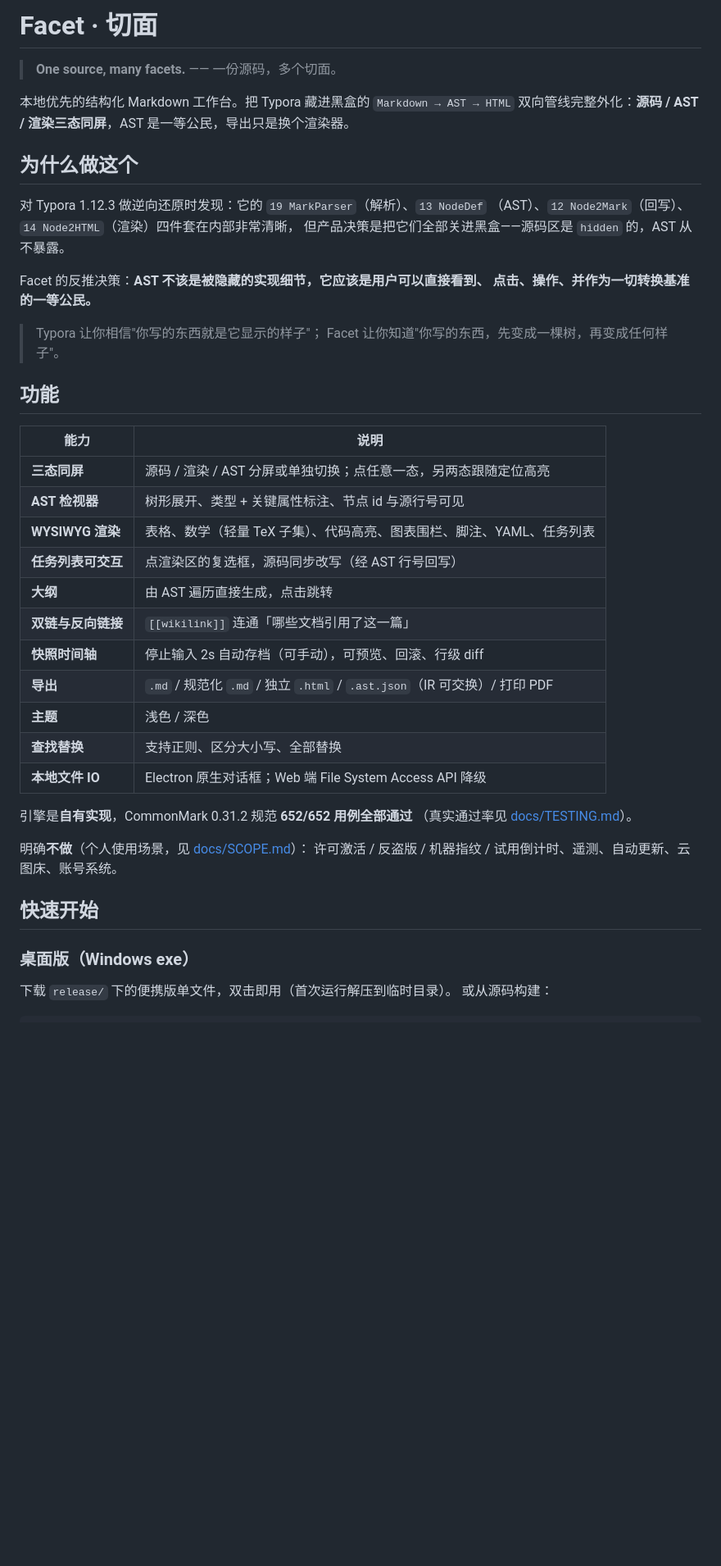
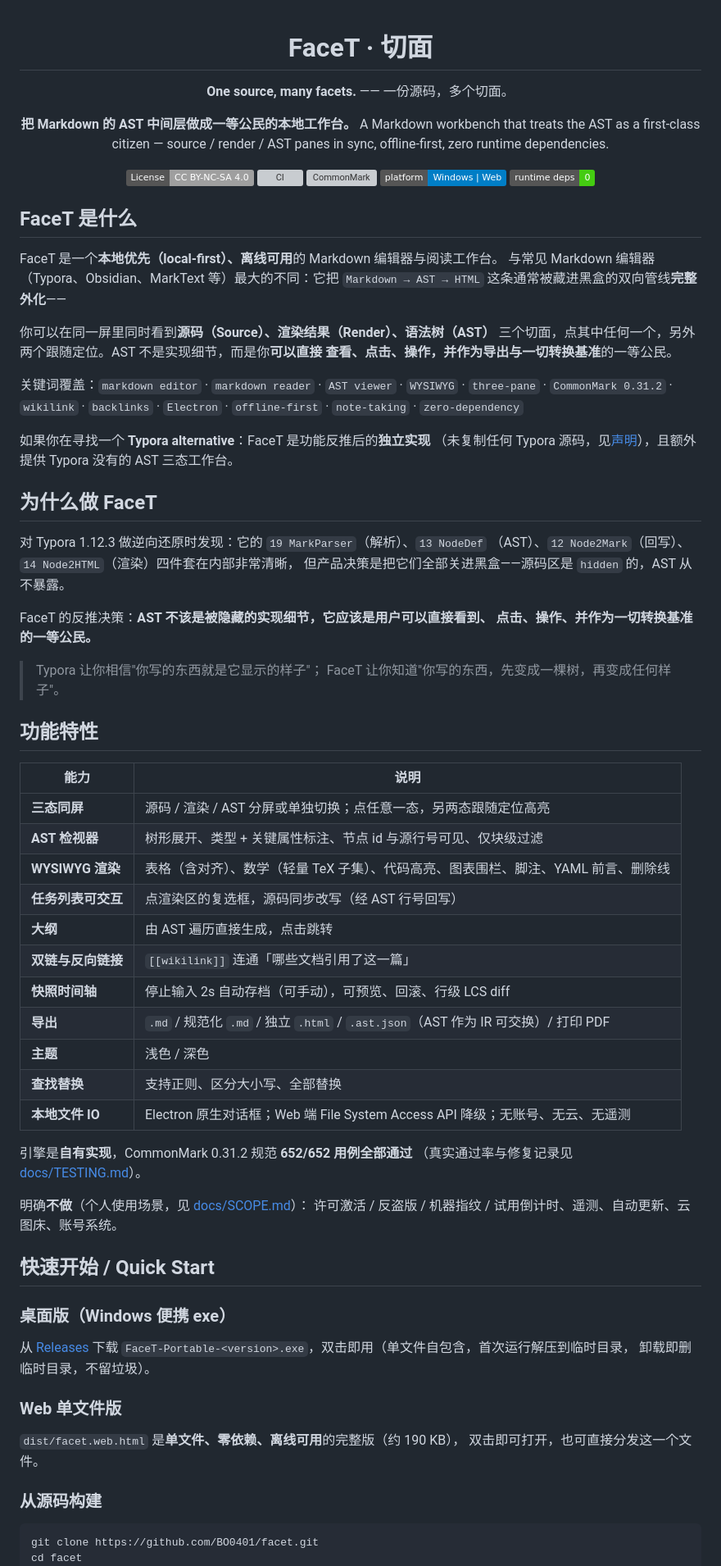
Before and after one commit to BO0401/facet, a Markdown page: README.md, the part around one of its changes. Shown at 82% size. Drawn GitHub-style; badges without logos; blank space fills up the shorter version; grey boxes are pictures that could not be loaded.

````diff
--- a/README.md
+++ b/README.md
@@ -1,50 +1,89 @@
-# Facet · 切面
+<div align="center">
 
-> **One source, many facets.** —— 一份源码，多个切面。
+# FaceT · 切面
 
-本地优先的结构化 Markdown 工作台。把 Typora 藏进黑盒的 `Markdown → AST → HTML`
-双向管线完整外化：**源码 / AST / 渲染三态同屏**，AST 是一等公民，导出只是换个渲染器。
+**One source, many facets.** —— 一份源码，多个切面。
 
-## 为什么做这个
+**把 Markdown 的 AST 中间层做成一等公民的本地工作台。**
+A Markdown workbench that treats the AST as a first-class citizen —
+source / render / AST panes in sync, offline-first, zero runtime dependencies.
+
+[![License: CC BY-NC-SA 4.0](https://img.shields.io/badge/License-CC_BY--NC--SA_4.0-lightgrey.svg)](https://creativecommons.org/licenses/by-nc-sa/4.0/)
+[![CI](https://github.com/BO0401/facet/actions/workflows/ci.yml/badge.svg)](https://github.com/BO0401/facet/actions/workflows/ci.yml)
+[![CommonMark](https://img.shields.io/badge/CommonMark-652%2F652-brightgreen.svg)](docs/TESTING.md)
+[![Platform](https://img.shields.io/badge/platform-Windows%20%7C%20Web-blue.svg)](#快速开始--quick-start)
+[![Runtime deps](https://img.shields.io/badge/runtime_deps-0-brightgreen.svg)](#技术栈--tech-stack)
+
+</div>
+
+## FaceT 是什么
+
+FaceT 是一个**本地优先（local-first）、离线可用**的 Markdown 编辑器与阅读工作台。
+与常见 Markdown 编辑器（Typora、Obsidian、MarkText 等）最大的不同：它把
+`Markdown → AST → HTML` 这条通常被藏进黑盒的双向管线**完整外化**——
+
+你可以在同一屏里同时看到**源码（Source）、渲染结果（Render）、语法树（AST）**
+三个切面，点其中任何一个，另外两个跟随定位。AST 不是实现细节，而是你**可以直接
+查看、点击、操作，并作为导出与一切转换基准**的一等公民。
+
+关键词覆盖：`markdown editor` · `markdown reader` · `AST viewer` · `WYSIWYG` ·
+`three-pane` · `CommonMark 0.31.2` · `wikilink` · `backlinks` · `Electron` ·
+`offline-first` · `note-taking` · `zero-dependency`
+
+如果你在寻找一个 **Typora alternative**：FaceT 是功能反推后的**独立实现**
+（未复制任何 Typora 源码，见[声明](#声明--disclaimer)），且额外提供 Typora
+没有的 AST 三态工作台。
+
+## 为什么做 FaceT
 
 对 Typora 1.12.3 做逆向还原时发现：它的 `19 MarkParser`（解析）、`13 NodeDef`
 （AST）、`12 Node2Mark`（回写）、`14 Node2HTML`（渲染）四件套在内部非常清晰，
 但产品决策是把它们全部关进黑盒——源码区是 `hidden` 的，AST 从不暴露。
 
-Facet 的反推决策：**AST 不该是被隐藏的实现细节，它应该是用户可以直接看到、
+FaceT 的反推决策：**AST 不该是被隐藏的实现细节，它应该是用户可以直接看到、
 点击、操作、并作为一切转换基准的一等公民。**
 
 > Typora 让你相信"你写的东西就是它显示的样子"；
-> Facet 让你知道"你写的东西，先变成一棵树，再变成任何样子"。
+> FaceT 让你知道"你写的东西，先变成一棵树，再变成任何样子"。
 
-## 功能
+## 功能特性
 
 | 能力 | 说明 |
 |---|---|
 | **三态同屏** | 源码 / 渲染 / AST 分屏或单独切换；点任意一态，另两态跟随定位高亮 |
-| **AST 检视器** | 树形展开、类型 + 关键属性标注、节点 id 与源行号可见 |
-| **WYSIWYG 渲染** | 表格、数学（轻量 TeX 子集）、代码高亮、图表围栏、脚注、YAML、任务列表 |
+| **AST 检视器** | 树形展开、类型 + 关键属性标注、节点 id 与源行号可见、仅块级过滤 |
+| **WYSIWYG 渲染** | 表格（含对齐）、数学（轻量 TeX 子集）、代码高亮、图表围栏、脚注、YAML 前言、删除线 |
 | **任务列表可交互** | 点渲染区的复选框，源码同步改写（经 AST 行号回写） |
 | **大纲** | 由 AST 遍历直接生成，点击跳转 |
 | **双链与反向链接** | `[[wikilink]]` 连通「哪些文档引用了这一篇」 |
-| **快照时间轴** | 停止输入 2s 自动存档（可手动），可预览、回滚、行级 diff |
-| **导出** | `.md` / 规范化 `.md` / 独立 `.html` / `.ast.json`（IR 可交换）/ 打印 PDF |
+| **快照时间轴** | 停止输入 2s 自动存档（可手动），可预览、回滚、行级 LCS diff |
+| **导出** | `.md` / 规范化 `.md` / 独立 `.html` / `.ast.json`（AST 作为 IR 可交换）/ 打印 PDF |
 | **主题** | 浅色 / 深色 |
 | **查找替换** | 支持正则、区分大小写、全部替换 |
-| **本地文件 IO** | Electron 原生对话框；Web 端 File System Access API 降级 |
+| **本地文件 IO** | Electron 原生对话框；Web 端 File System Access API 降级；无账号、无云、无遥测 |
 
 引擎是**自有实现**，CommonMark 0.31.2 规范 **652/652 用例全部通过**
-（真实通过率见 [docs/TESTING.md](docs/TESTING.md)）。
+（真实通过率与修复记录见 [docs/TESTING.md](docs/TESTING.md)）。
 
 明确**不做**（个人使用场景，见 [docs/SCOPE.md](docs/SCOPE.md)）：
 许可激活 / 反盗版 / 机器指纹 / 试用倒计时、遥测、自动更新、云图床、账号系统。
 
-## 快速开始
+## 快速开始 / Quick Start
 
-### 桌面版（Windows exe）
+### 桌面版（Windows 便携 exe）
 
-下载 `release/` 下的便携版单文件，双击即用（首次运行解压到临时目录）。
-或从源码构建：
+从 [Releases](https://github.com/BO0401/facet/releases/latest) 下载
+`FaceT-Portable-<version>.exe`，双击即用（单文件自包含，首次运行解压到临时目录，
+卸载即删临时目录，不留垃圾）。
+
+### Web 单文件版
+
+`dist/facet.web.html` 是**单文件、零依赖、离线可用**的完整版（约 190 KB），
+双击即可打开，也可直接分发这一个文件。
+
+### 从源码构建
 
 ```bash
+git clone https://github.com/BO0401/facet.git
+cd facet
 npm install
````
Also changed, not shown: other parts of README.md (+37 -25 lines).
